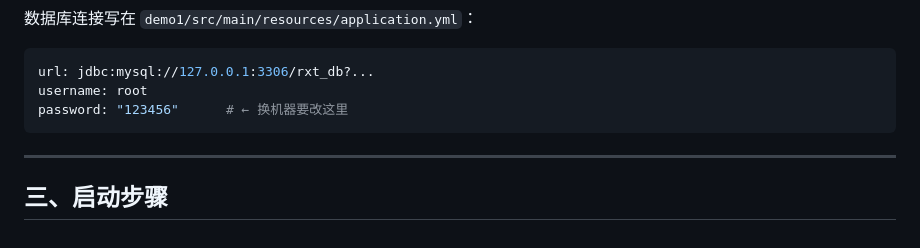
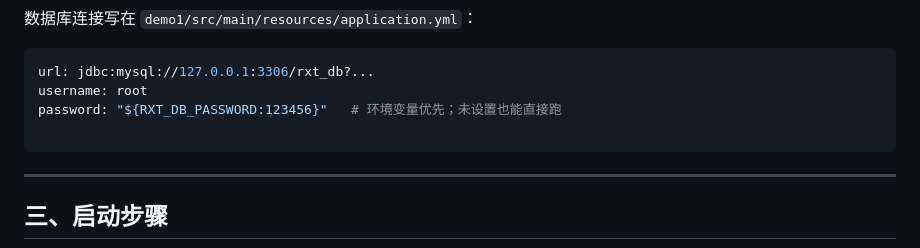
Before and after one commit to lanzezuria-wq/rongxiaotong, a Markdown page: README.md, the part around the change. Rendered like a GitHub page.

Commit message:
chore: 停止跟踪 .idea 配置；README 同步数据库密码写法
- git rm -r --cached .idea：IDE 个人配置频繁变动、易产生无意义冲突，现已不再跟踪（本地文件保留，.gitignore 已有 .idea/ 规则）
- README：数据库密码写法同步为 ${RXT_DB_PASSWORD:123456}，与 application.yml 保持一致，避免公开仓库里出现明文密码

````diff
--- a/README.md
+++ b/README.md
@@ -63,7 +63,8 @@ springbo/
 ```yaml
 url: jdbc:mysql://127.0.0.1:3306/rxt_db?...
 username: root
-password: "123456"      # ← 换机器要改这里
+password: "${RXT_DB_PASSWORD:123456}"   # 环境变量优先；未设置也能直接跑
+
 ```
 
 ---
````
